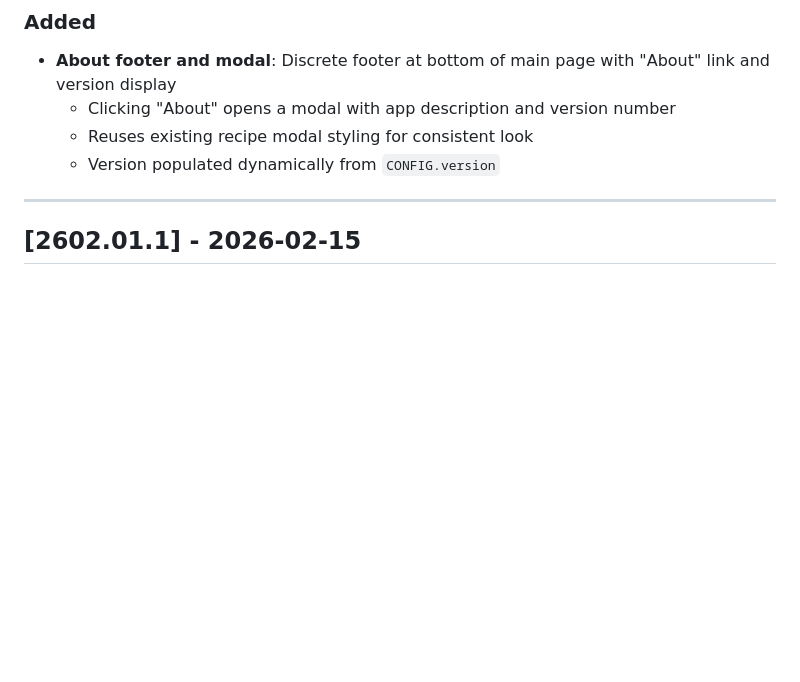
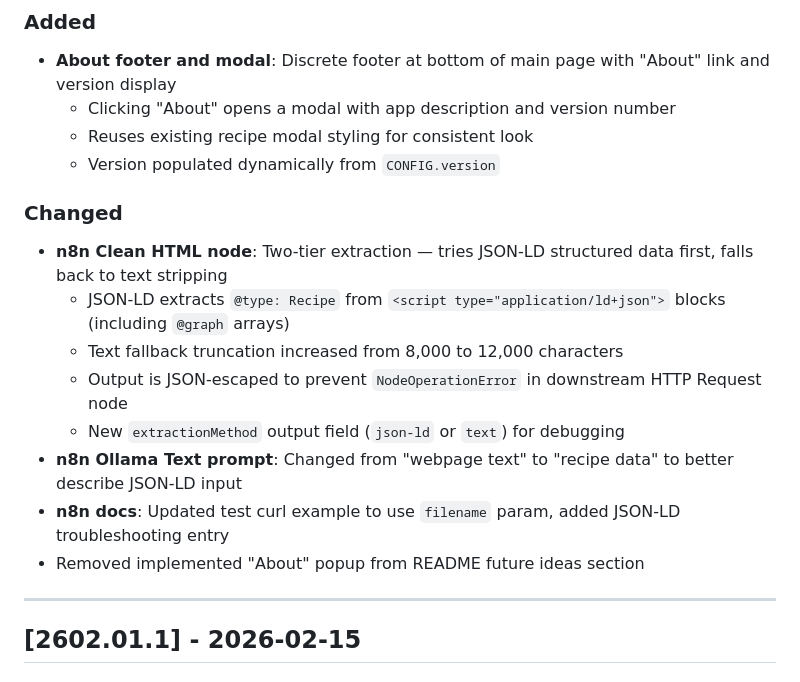
Before and after one commit to Gravydigz/dinner_time, a Markdown page: CHANGELOG.md, the part around the change. GitHub-like rendering; blank space fills up the shorter version.

```diff
--- a/CHANGELOG.md
+++ b/CHANGELOG.md
@@ -13,6 +13,16 @@ Version format: `YYMM.VV.P` — YearMonth.Version.Patch
   - Clicking "About" opens a modal with app description and version number
   - Reuses existing recipe modal styling for consistent look
   - Version populated dynamically from `CONFIG.version`
+
+### Changed
+- **n8n Clean HTML node**: Two-tier extraction — tries JSON-LD structured data first, falls back to text stripping
+  - JSON-LD extracts `@type: Recipe` from `<script type="application/ld+json">` blocks (including `@graph` arrays)
+  - Text fallback truncation increased from 8,000 to 12,000 characters
+  - Output is JSON-escaped to prevent `NodeOperationError` in downstream HTTP Request node
+  - New `extractionMethod` output field (`json-ld` or `text`) for debugging
+- **n8n Ollama Text prompt**: Changed from "webpage text" to "recipe data" to better describe JSON-LD input
+- **n8n docs**: Updated test curl example to use `filename` param, added JSON-LD troubleshooting entry
+- Removed implemented "About" popup from README future ideas section
 
 ---
 
```
Also changed, not shown: docs/N8N_RECIPE_PROCESSING.md (+63 -24 lines).
